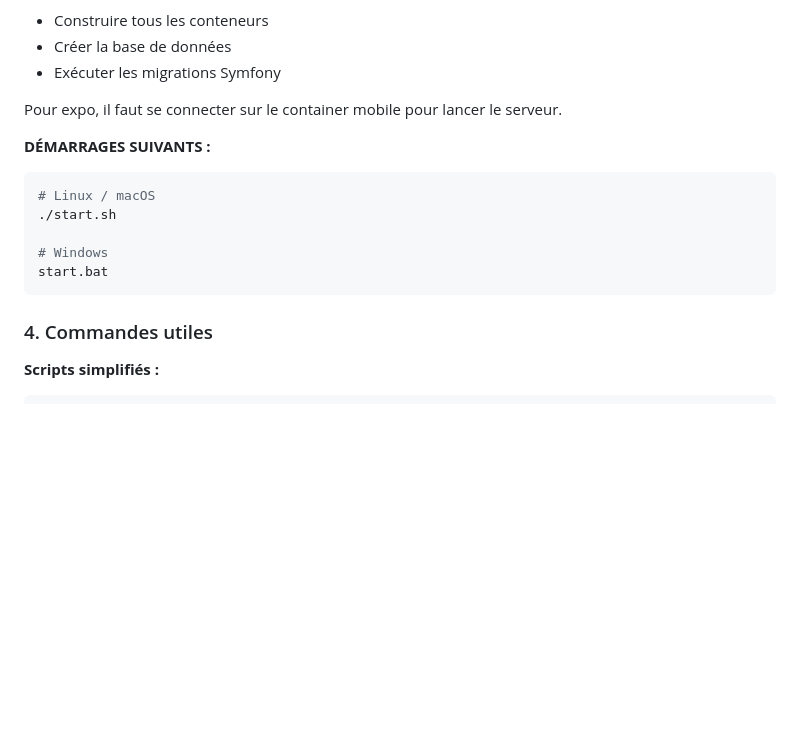
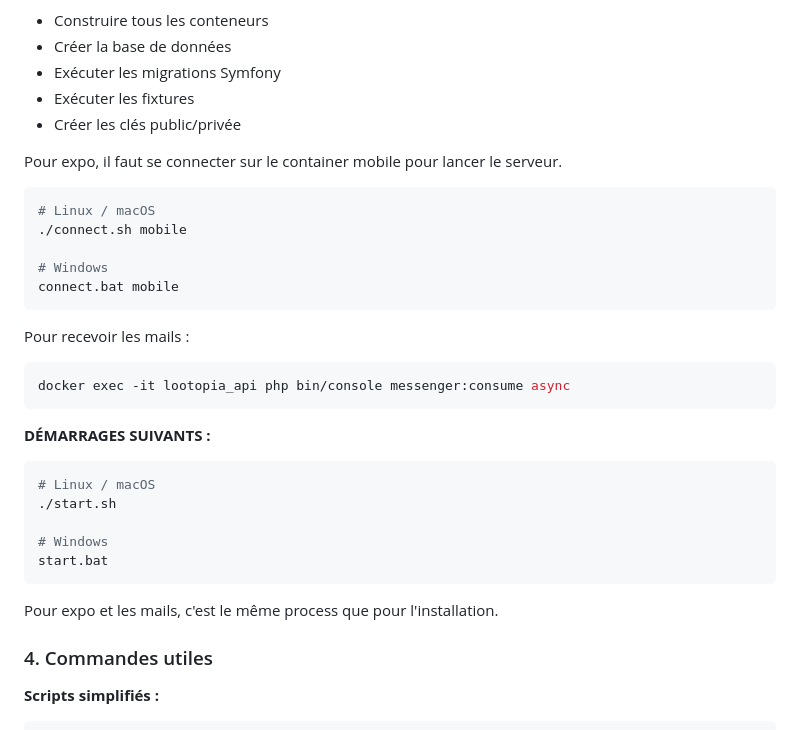
Before and after one commit to Christmann-Julian/lootopia, a Markdown page: docker/README.md, the part around the change. GitHub-like rendering; blank space fills up the shorter version.

Commit message:
docs: modification doc docker et ajout doc principale

````diff
--- a/docker/README.md
+++ b/docker/README.md
@@ -61,8 +61,24 @@ Ce script va :
 - Construire tous les conteneurs
 - Créer la base de données
 - Exécuter les migrations Symfony
+- Exécuter les fixtures
+- Créer les clés public/privée
 
 Pour expo, il faut se connecter sur le container mobile pour lancer le serveur.
+
+```bash
+# Linux / macOS
+./connect.sh mobile
+
+# Windows
+connect.bat mobile
+```
+
+Pour recevoir les mails :
+
+```bash
+docker exec -it lootopia_api php bin/console messenger:consume async
+```
 
 **DÉMARRAGES SUIVANTS :**
 
@@ -73,6 +89,8 @@ Pour expo, il faut se connecter sur le container mobile pour lancer le serveur.
 # Windows
 start.bat
 ```
+
+Pour expo et les mails, c'est le même process que pour l'installation.
 
 ### 4. Commandes utiles
 
````
Also changed, not shown: README.md (added, +36 -0 lines).
